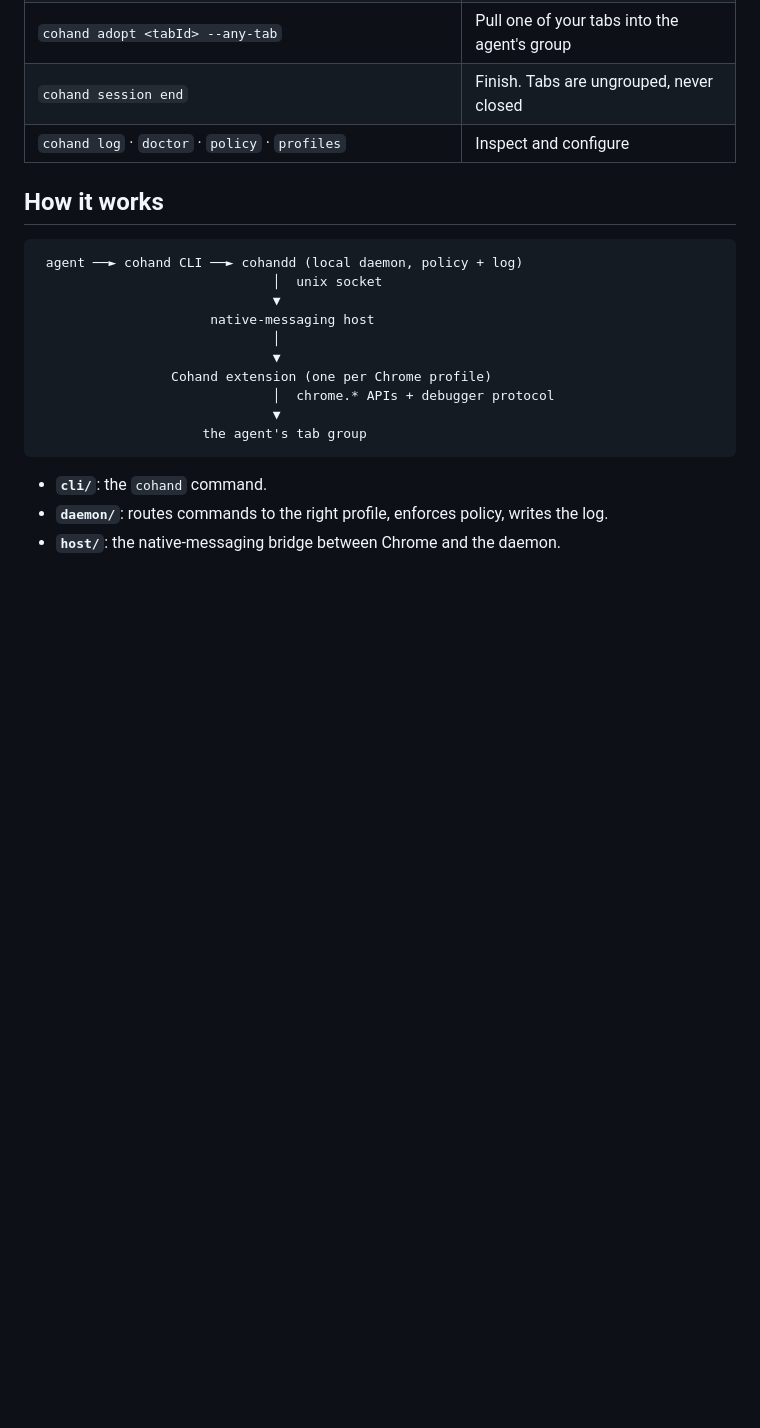
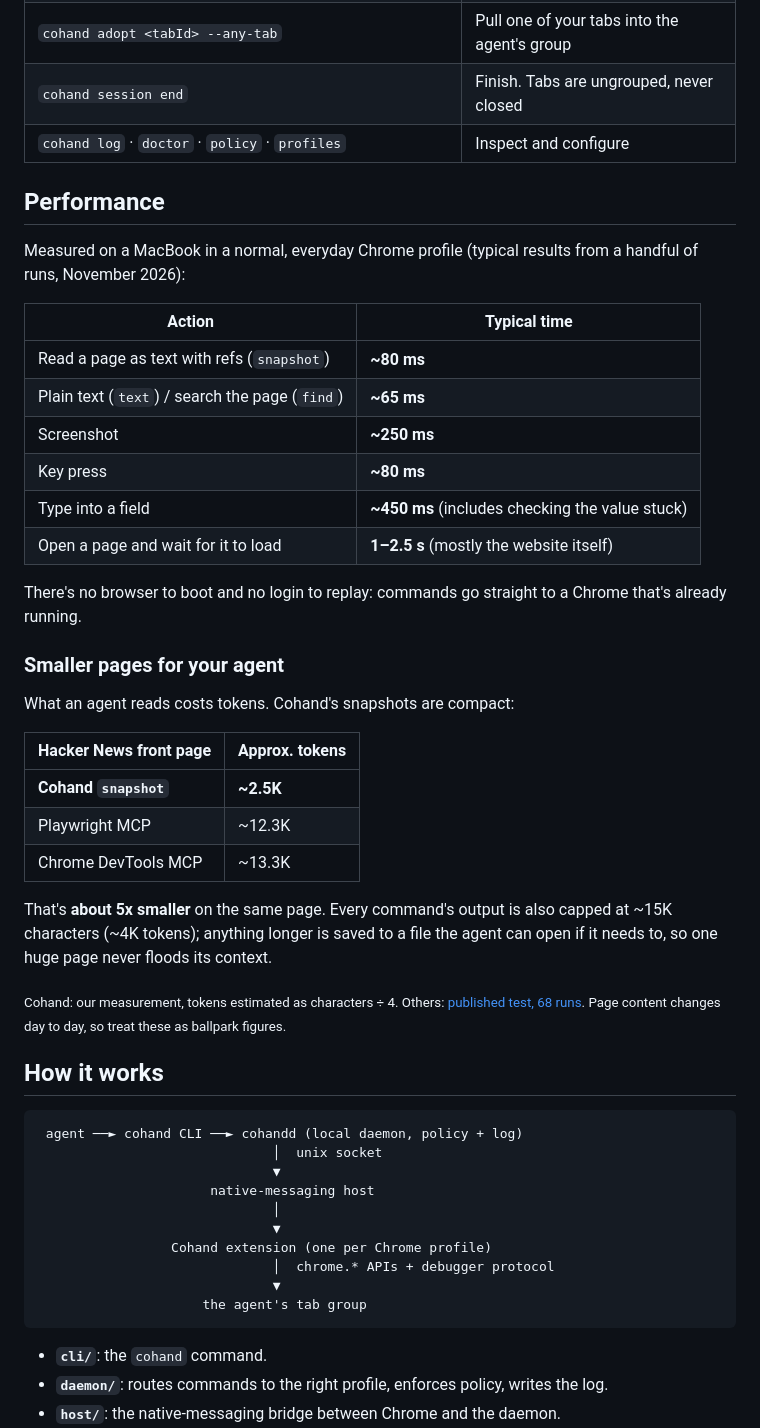
Before and after one commit to cohandhq/cohand, a Markdown page: README.md, the part around one of its changes. Drawn GitHub-style; blank space fills up the shorter version.

```diff
--- a/README.md
+++ b/README.md
@@ -86,6 +134,35 @@ Tell your agent *"use the cohand skill"*, or just give it a browser task. The sk
 | `cohand adopt <tabId> --any-tab` | Pull one of your tabs into the agent's group |
 | `cohand session end` | Finish. Tabs are ungrouped, never closed |
 | `cohand log` · `doctor` · `policy` · `profiles` | Inspect and configure |
+
+## Performance
+
+Measured on a MacBook in a normal, everyday Chrome profile (typical results from a handful of runs, November 2026):
+
+| Action | Typical time |
+|---|---|
+| Read a page as text with refs (`snapshot`) | **~80 ms** |
+| Plain text (`text`) / search the page (`find`) | **~65 ms** |
+| Screenshot | **~250 ms** |
+| Key press | **~80 ms** |
+| Type into a field | **~450 ms** (includes checking the value stuck) |
+| Open a page and wait for it to load | **1–2.5 s** (mostly the website itself) |
+
+There's no browser to boot and no login to replay: commands go straight to a Chrome that's already running.
+
+### Smaller pages for your agent
+
+What an agent reads costs tokens. Cohand's snapshots are compact:
+
+| Hacker News front page | Approx. tokens |
+|---|---|
+| **Cohand `snapshot`** | **~2.5K** |
+| Playwright MCP | ~12.3K |
+| Chrome DevTools MCP | ~13.3K |
+
+That's **about 5x smaller** on the same page. Every command's output is also capped at ~15K characters (~4K tokens); anything longer is saved to a file the agent can open if it needs to, so one huge page never floods its context.
+
+<sub>Cohand: our measurement, tokens estimated as characters ÷ 4. Others: [published test, 68 runs](https://dev.to/jaehyun_cho_0dff271e0d2e5/browser-mcp-token-cost-68-runs-of-playwright-mcp-vs-chrome-devtools-mcp-and-a-proxy-that-cuts-1ee). Page content changes day to day, so treat these as ballpark figures.</sub>
 
 ## How it works
 
```
Also changed, not shown: other parts of README.md (+74 -26 lines), skill/SKILL.md (+1 -1 lines), docs/assets/cover.jpg (added), docs/assets/logo.png (added), 6 other files.
